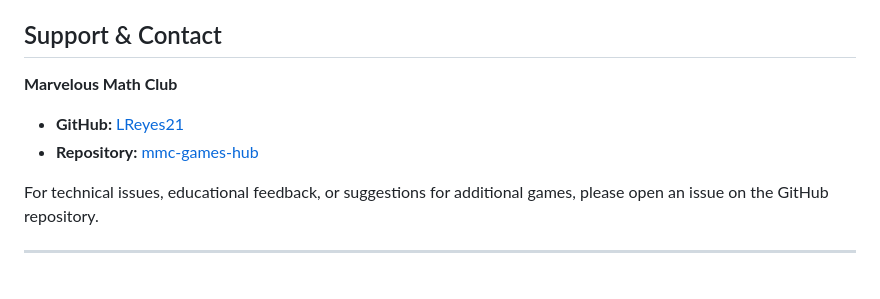
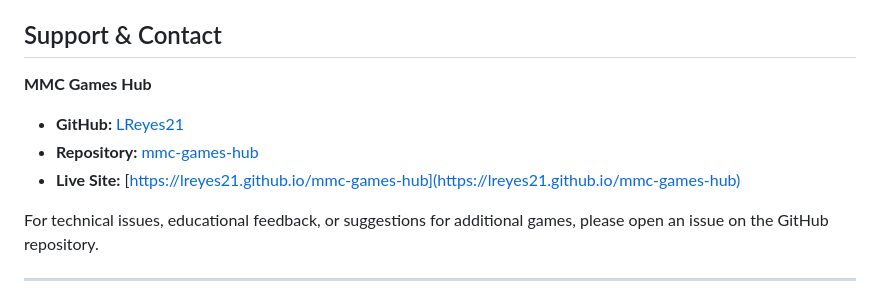
Before and after one commit to LReyes21/mmc-games-hub, a Markdown page: README.md, the part around the change printed below. GitHub-like rendering.

```diff
--- a/README.md
+++ b/README.md
@@ -75,9 +133,10 @@ The games in this hub support various educational standards:
 - **Template:** HTML5 UP Hyperspace (Creative Commons Attribution 3.0)
 
 ## Support & Contact
-**Marvelous Math Club**
+**MMC Games Hub**
 - **GitHub:** [LReyes21](https://github.com/LReyes21)
 - **Repository:** [mmc-games-hub](https://github.com/LReyes21/mmc-games-hub)
+- **Live Site:** [https://lreyes21.github.io/mmc-games-hub](https://lreyes21.github.io/mmc-games-hub)
 
 For technical issues, educational feedback, or suggestions for additional games, please open an issue on the GitHub repository.
 
```
Also changed, not shown: other parts of README.md (+80 -22 lines).
